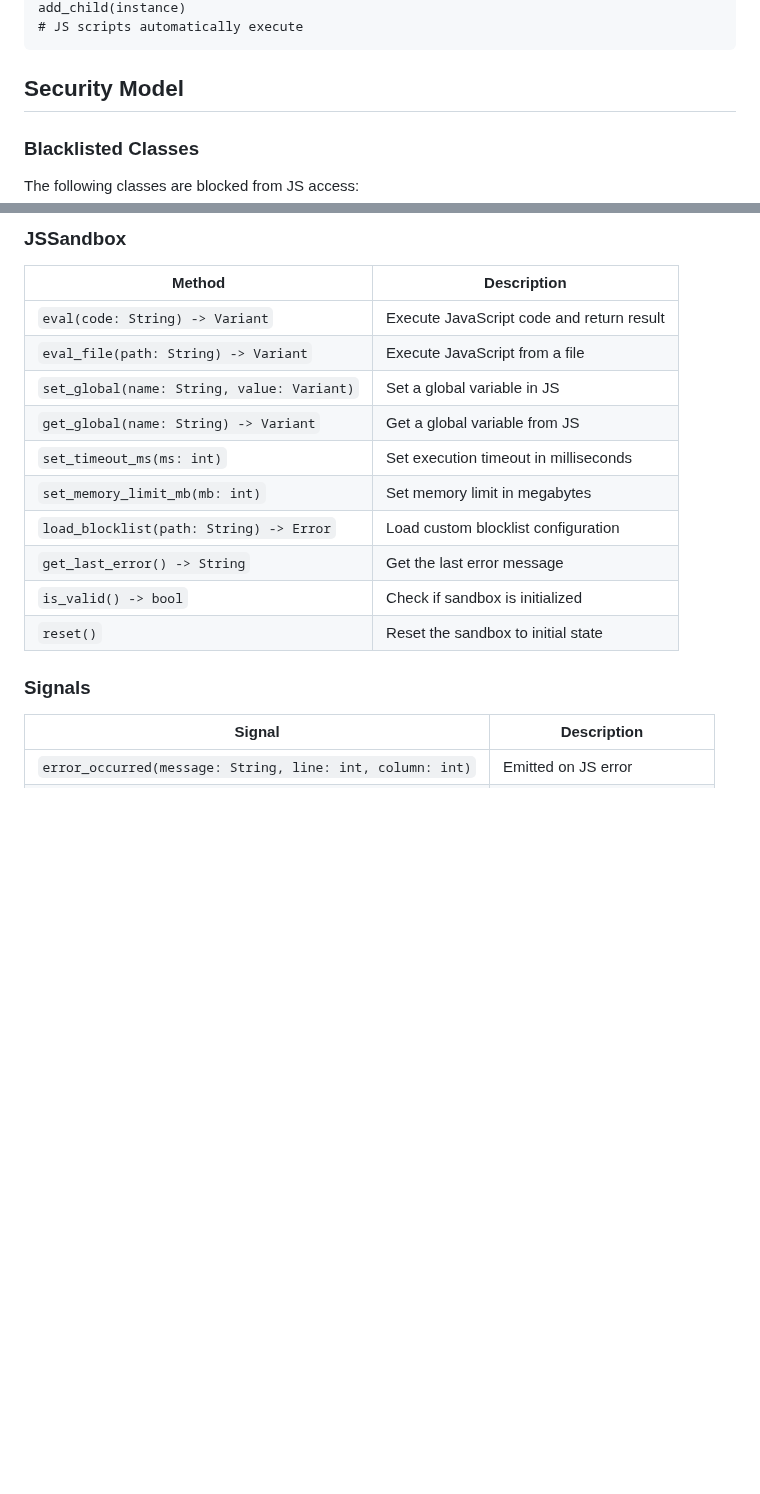
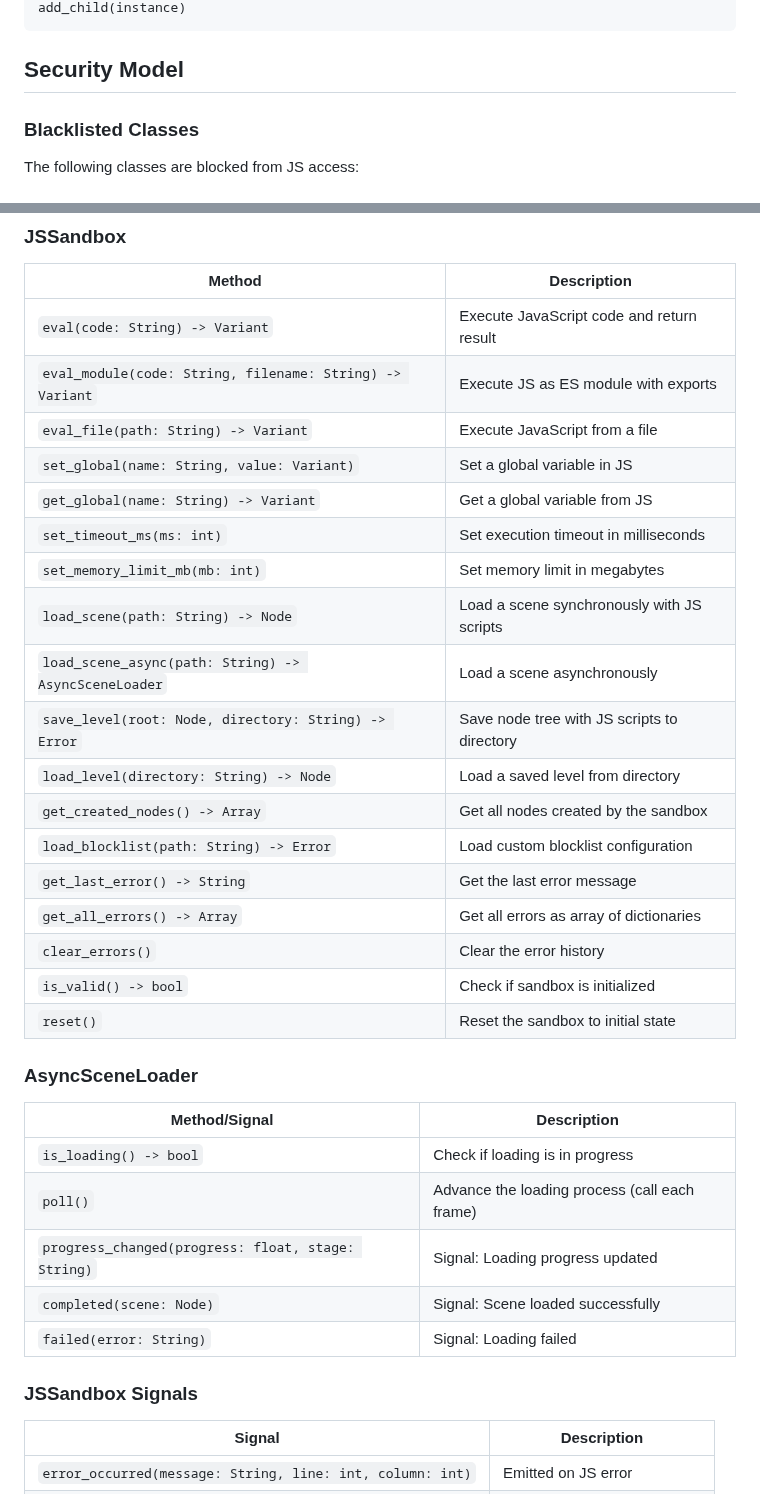
Before and after one commit to AllenDang/GodotJsSandbox, a Markdown page: README.md, 2 parts joined by grey strips. Drawn GitHub-style; blank space fills up the shorter version.

Commit message:
chore: Update README

````diff
--- a/README.md
+++ b/README.md
@@ -126,5 +215,4 @@ var instance = level.instantiate()
 add_child(instance)
-# JS scripts automatically execute
 ```
 
 ## Security Model
@@ -197,17 +285,35 @@ sandbox.load_blocklist("res://config/blocklist.json")
 | Method | Description |
 |--------|-------------|
 | `eval(code: String) -> Variant` | Execute JavaScript code and return result |
+| `eval_module(code: String, filename: String) -> Variant` | Execute JS as ES module with exports |
 | `eval_file(path: String) -> Variant` | Execute JavaScript from a file |
 | `set_global(name: String, value: Variant)` | Set a global variable in JS |
 | `get_global(name: String) -> Variant` | Get a global variable from JS |
 | `set_timeout_ms(ms: int)` | Set execution timeout in milliseconds |
 | `set_memory_limit_mb(mb: int)` | Set memory limit in megabytes |
+| `load_scene(path: String) -> Node` | Load a scene synchronously with JS scripts |
+| `load_scene_async(path: String) -> AsyncSceneLoader` | Load a scene asynchronously |
+| `save_level(root: Node, directory: String) -> Error` | Save node tree with JS scripts to directory |
+| `load_level(directory: String) -> Node` | Load a saved level from directory |
+| `get_created_nodes() -> Array` | Get all nodes created by the sandbox |
 | `load_blocklist(path: String) -> Error` | Load custom blocklist configuration |
 | `get_last_error() -> String` | Get the last error message |
+| `get_all_errors() -> Array` | Get all errors as array of dictionaries |
+| `clear_errors()` | Clear the error history |
 | `is_valid() -> bool` | Check if sandbox is initialized |
 | `reset()` | Reset the sandbox to initial state |
 
-### Signals
+### AsyncSceneLoader
+
+| Method/Signal | Description |
+|---------------|-------------|
+| `is_loading() -> bool` | Check if loading is in progress |
+| `poll()` | Advance the loading process (call each frame) |
+| `progress_changed(progress: float, stage: String)` | Signal: Loading progress updated |
+| `completed(scene: Node)` | Signal: Scene loaded successfully |
+| `failed(error: String)` | Signal: Loading failed |
+
+### JSSandbox Signals
 
 | Signal | Description |
 |--------|-------------|
````
Also changed, not shown: other parts of README.md (+93 -4 lines).
